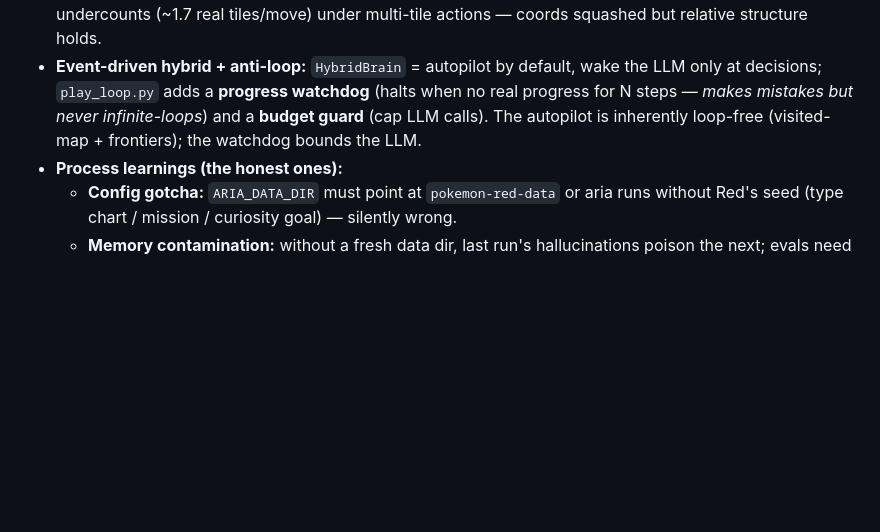
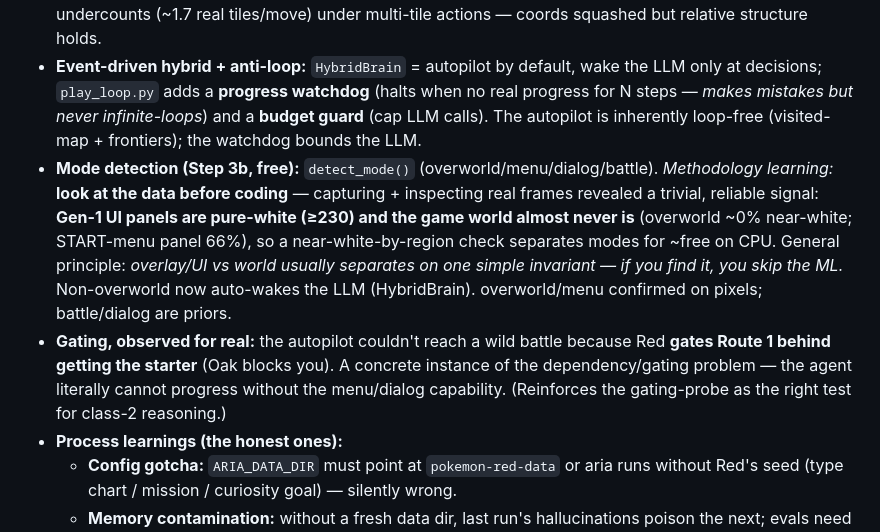
Before and after one commit to David-Dashboard/ai-pokemon-red, a Markdown page: reports/LEARNINGS.md, the part around the change. Rendered like a GitHub page; blank space fills up the shorter version.

Commit message:
LEARNINGS: Phase A mode-detection + gating-observed notes
Co-Authored-By: Claude Opus 4.8 <noreply@anthropic.com>

```diff
--- a/reports/LEARNINGS.md
+++ b/reports/LEARNINGS.md
@@ -23,6 +23,8 @@ across games → reality, no ROM/privileged state, **cheap** (minimal API). Pok
 - **Free autopilot:** frontier exploration + BFS, **0 LLM calls** — explored **3 maps / 44 cells for $0**, where baseline burned ~100 calls and never left one room. ⇒ **the cost win: take routine movement off the LLM.**
 - **Area-detection + oracle-tuned thresholds:** the tuner *honestly* showed diff-magnitude can't perfectly separate map-transitions from big in-map moves (fade-detection is the proper future signal). Odometry undercounts (~1.7 real tiles/move) under multi-tile actions — coords squashed but relative structure holds.
 - **Event-driven hybrid + anti-loop:** `HybridBrain` = autopilot by default, wake the LLM only at decisions; `play_loop.py` adds a **progress watchdog** (halts when no real progress for N steps — *makes mistakes but never infinite-loops*) and a **budget guard** (cap LLM calls). The autopilot is inherently loop-free (visited-map + frontiers); the watchdog bounds the LLM.
+- **Mode detection (Step 3b, free):** `detect_mode()` (overworld/menu/dialog/battle). *Methodology learning:* **look at the data before coding** — capturing + inspecting real frames revealed a trivial, reliable signal: **Gen-1 UI panels are pure-white (≥230) and the game world almost never is** (overworld ~0% near-white; START-menu panel 66%), so a near-white-by-region check separates modes for ~free on CPU. General principle: *overlay/UI vs world usually separates on one simple invariant — if you find it, you skip the ML.* Non-overworld now auto-wakes the LLM (HybridBrain). overworld/menu confirmed on pixels; battle/dialog are priors.
+- **Gating, observed for real:** the autopilot couldn't reach a wild battle because Red **gates Route 1 behind getting the starter** (Oak blocks you). A concrete instance of the dependency/gating problem — the agent literally cannot progress without the menu/dialog capability. (Reinforces the gating-probe as the right test for class-2 reasoning.)
 - **Process learnings (the honest ones):**
   - **Config gotcha:** `ARIA_DATA_DIR` must point at `pokemon-red-data` or aria runs without Red's seed (type chart / mission / curiosity goal) — silently wrong.
   - **Memory contamination:** without a fresh data dir, last run's hallucinations poison the next; evals need a clean dir per run.
```
